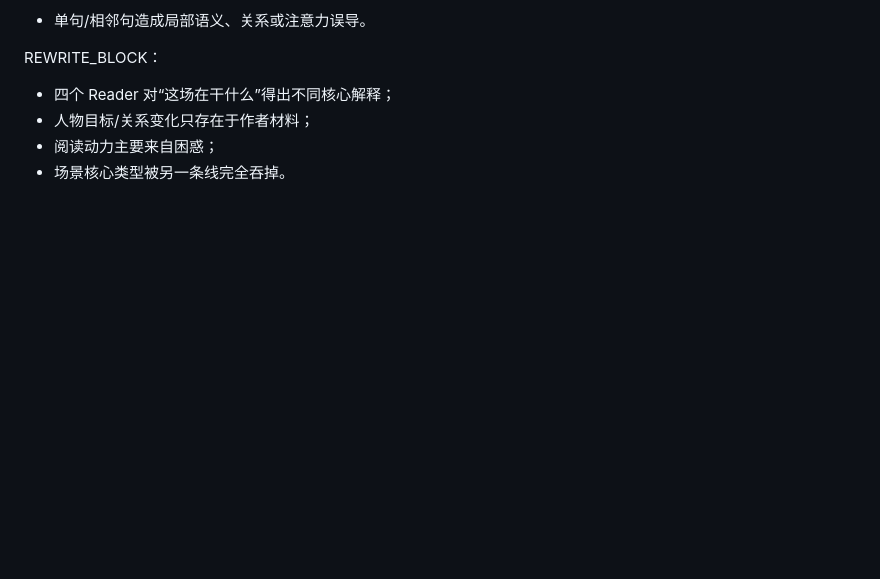
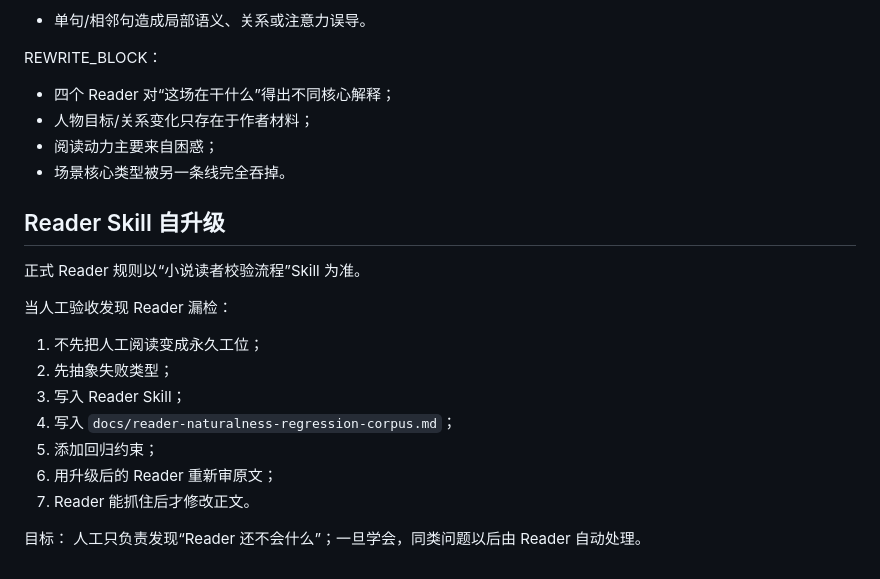
Before and after one commit to xdguo-design/lyra-narrative, a Markdown page: docs/reader-three-perspective-calibration.md, the part around the change. Drawn GitHub-style; blank space fills up the shorter version.

Commit message:
docs: define Reader skill self-upgrade loop

```diff
--- a/docs/reader-three-perspective-calibration.md
+++ b/docs/reader-three-perspective-calibration.md
@@ -101,3 +101,20 @@ REWRITE_BLOCK：
 - 人物目标/关系变化只存在于作者材料；
 - 阅读动力主要来自困惑；
 - 场景核心类型被另一条线完全吞掉。
+
+
+## Reader Skill 自升级
+
+正式 Reader 规则以“小说读者校验流程”Skill 为准。
+
+当人工验收发现 Reader 漏检：
+1. 不先把人工阅读变成永久工位；
+2. 先抽象失败类型；
+3. 写入 Reader Skill；
+4. 写入 `docs/reader-naturalness-regression-corpus.md`；
+5. 添加回归约束；
+6. 用升级后的 Reader 重新审原文；
+7. Reader 能抓住后才修改正文。
+
+目标：
+人工只负责发现“Reader 还不会什么”；一旦学会，同类问题以后由 Reader 自动处理。
```
